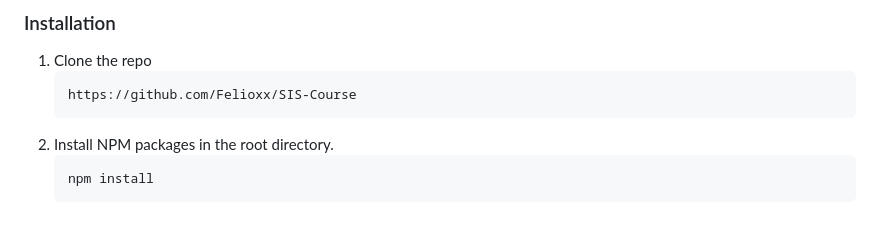
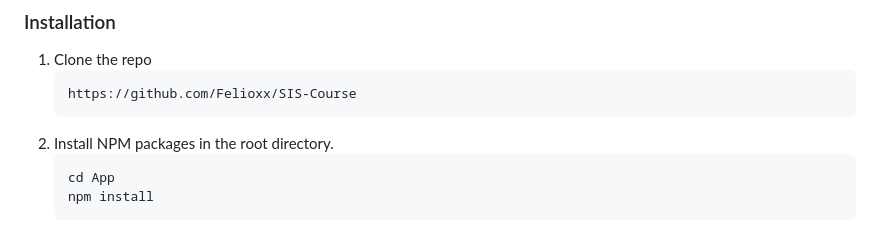
Before and after one commit to Felioxx/SIS-Course, a Markdown page: README.md, the part around one of its changes. GitHub-like rendering.

````diff
--- a/README.md
+++ b/README.md
@@ -141,6 +140,7 @@ It consists of multiple components, which will be explained in the following:
    ```
 2. Install NPM packages in the root directory.
    ```sh
+   cd App
    npm install
    ```
 3. Run the application
````
Also changed, not shown: other parts of README.md (+3 -2 lines).
